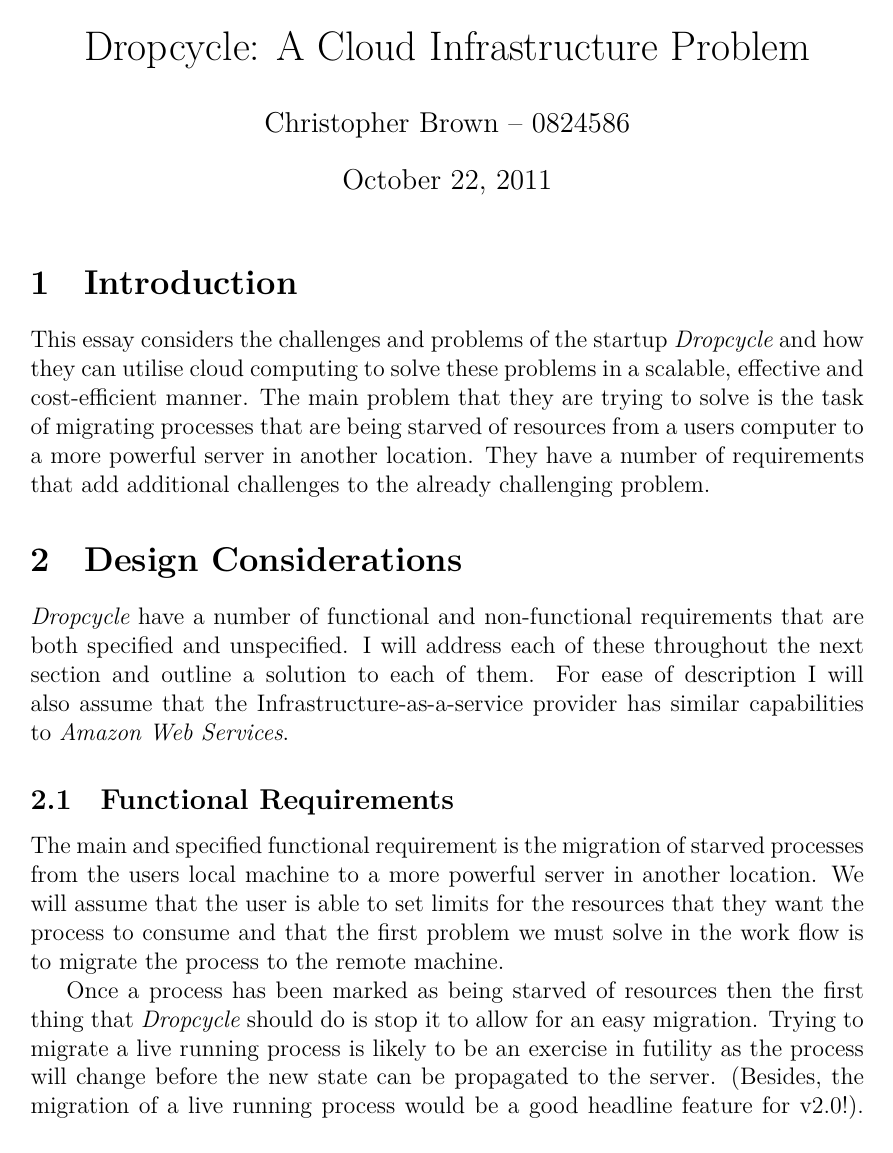
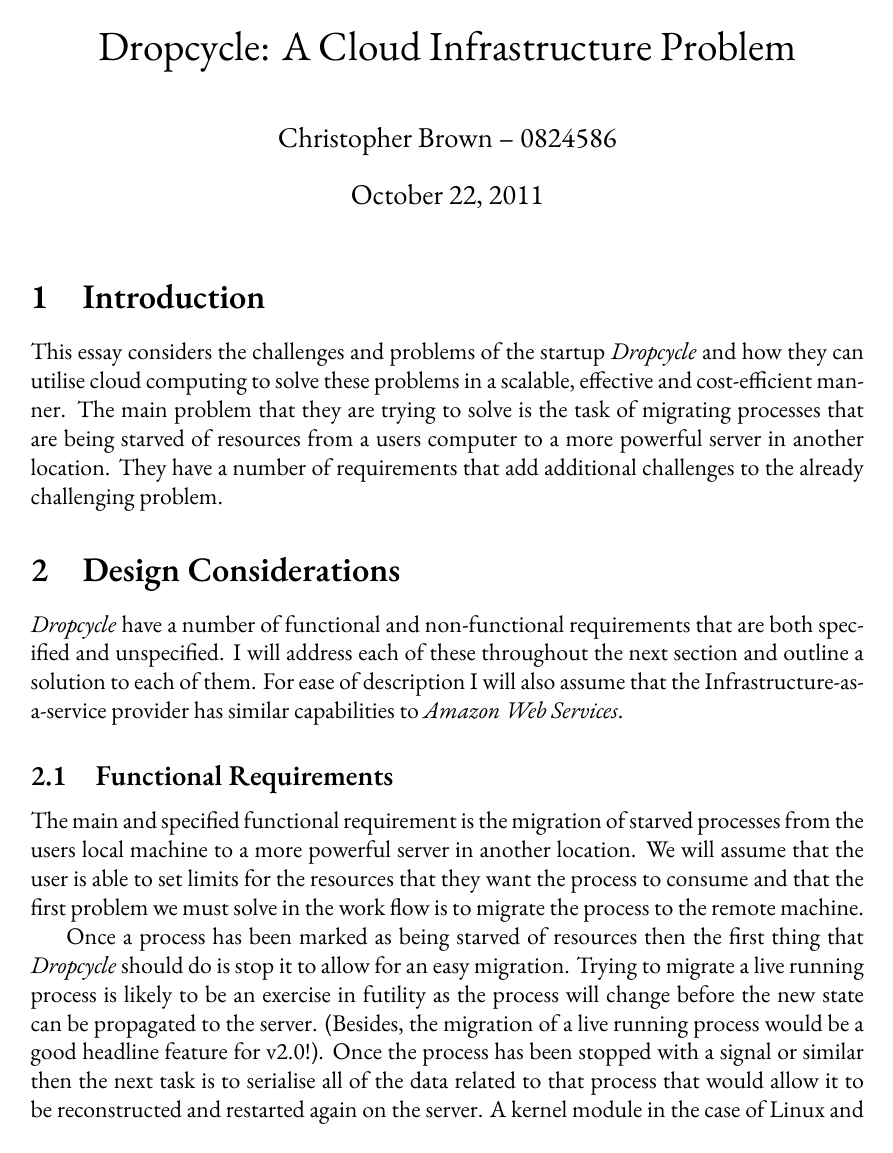
Before and after one commit to ramasai/ug4, a LaTeX document (exc/essay/essay.tex): page 1 of 2. Compiled offline with XeLaTeX; a missing font is replaced by an installed copy or a similar font.

Commit message:
Use Garamond for the document. It is the best font.

```diff
--- a/exc/essay/essay.tex
+++ b/exc/essay/essay.tex
@@ -9,6 +9,16 @@
 \usepackage{geometry}
 % Change this if you have specific margins to use.
 % \geometry{a4paper, hmargin=0.8in}
+
+% FONTS
+\usepackage{fontspec}
+\usepackage{xunicode}
+\usepackage{xltxtra}
+\defaultfontfeatures{Mapping=tex-text}
+\setromanfont[Ligatures={Common},
+	BoldFont={Adobe Garamond Pro Bold},
+	ItalicFont={Adobe Garamond Pro Italic}]{Adobe Garamond Pro}
+\setmonofont[Scale=0.8]{Monaco}
 
 % HEADERS
 \usepackage{fancyhdr}
```
